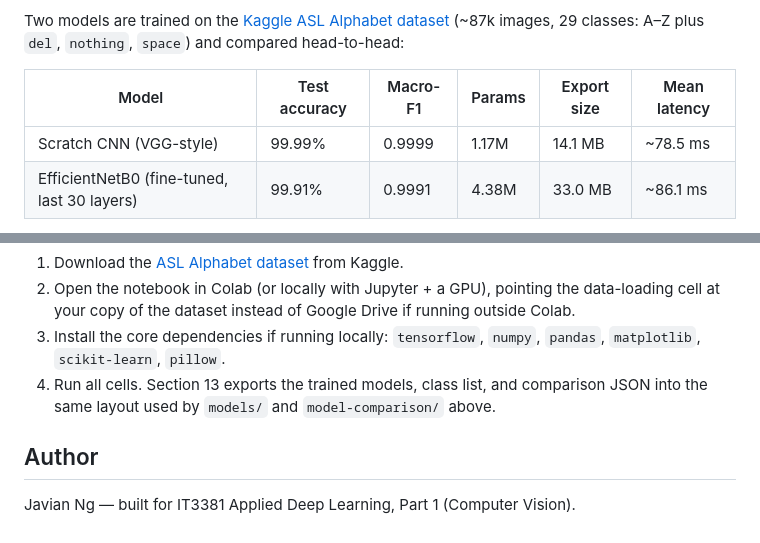
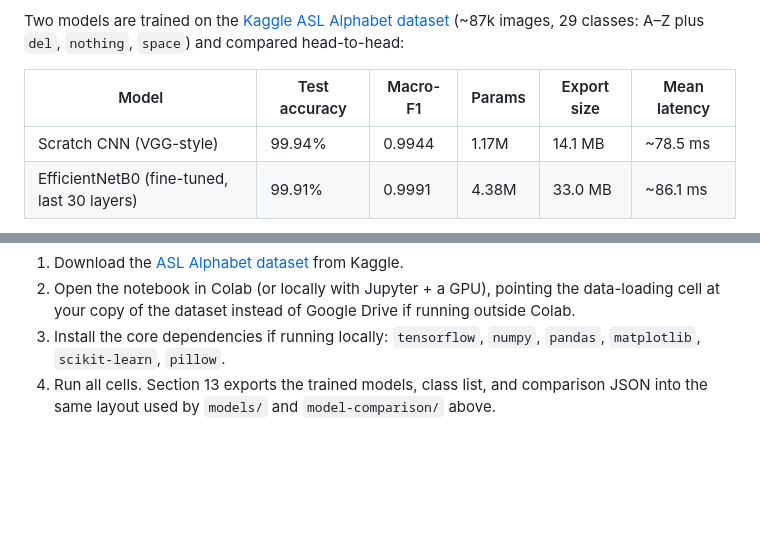
Before and after one commit to javiannnnn/ASL_Alphabet_Classification, a Markdown page: README.md, 2 parts joined by grey strips. Rendered like a GitHub page; blank space fills up the shorter version.

Commit message:
update readme
Updated test accuracy for Scratch CNN model in the README.

```diff
--- a/README.md
+++ b/README.md
@@ -10,7 +10,7 @@ Two models are trained on the [Kaggle ASL Alphabet dataset](https://www.kaggle.c
 
 | Model | Test accuracy | Macro-F1 | Params | Export size | Mean latency |
 |---|---|---|---|---|---|
-| Scratch CNN (VGG-style) | 99.99% | 0.9999 | 1.17M | 14.1 MB | ~78.5 ms |
+| Scratch CNN (VGG-style) | 99.94% | 0.9944 | 1.17M | 14.1 MB | ~78.5 ms |
 | EfficientNetB0 (fine-tuned, last 30 layers) | 99.91% | 0.9991 | 4.38M | 33.0 MB | ~86.1 ms |
 
 On this dataset the small from-scratch CNN matches (and slightly beats) the fine-tuned EfficientNetB0 while being smaller and faster — see the notebook's conclusion section for the full analysis of why, and where the trade-off would likely flip.
@@ -58,7 +58,3 @@ Then open `http://127.0.0.1:5000` in a browser and allow camera access. The firs
 2. Open the notebook in Colab (or locally with Jupyter + a GPU), pointing the data-loading cell at your copy of the dataset instead of Google Drive if running outside Colab.
 3. Install the core dependencies if running locally: `tensorflow`, `numpy`, `pandas`, `matplotlib`, `scikit-learn`, `pillow`.
 4. Run all cells. Section 13 exports the trained models, class list, and comparison JSON into the same layout used by `models/` and `model-comparison/` above.
-
-## Author
-
-Javian Ng — built for IT3381 Applied Deep Learning, Part 1 (Computer Vision).
```
